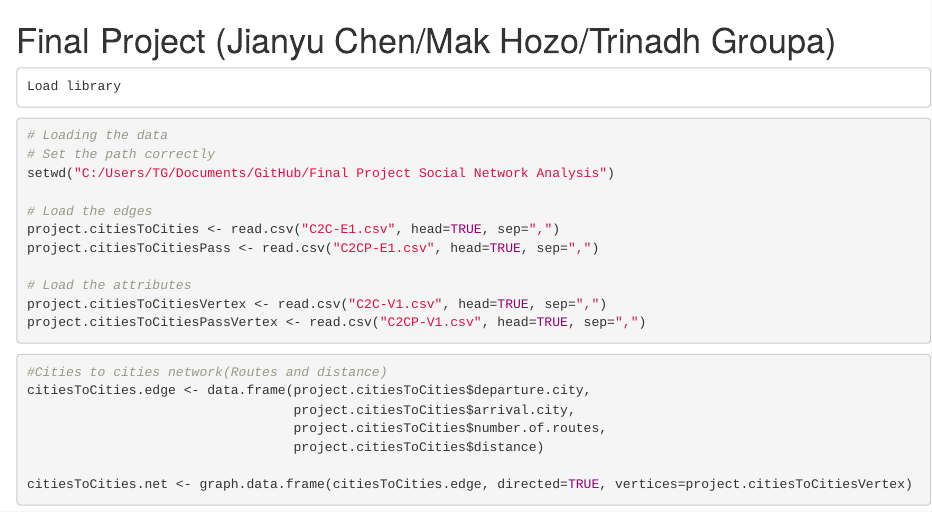
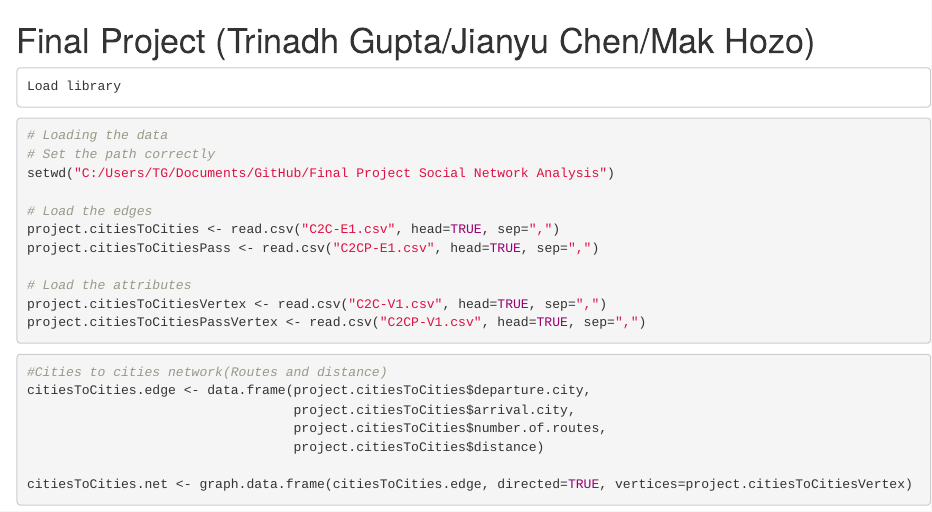
Before and after one commit to kumarivin/GitHub, an R Markdown document (Final Project Social Network Analysis/Final Project.Rmd): the page in a window 1100 px wide, from its top. Rendered offline with R 4.5, knitr and Pandoc, with nearby package versions; some code elsewhere in the file could not run offline.

Commit message:
Update Final Project.Rmd

````diff
--- a/Final Project Social Network Analysis/Final Project.Rmd
+++ b/Final Project Social Network Analysis/Final Project.Rmd
@@ -1,4 +1,4 @@
-Final Project (Jianyu Chen/Mak Hozo/Trinadh Groupa)
+Final Project (Trinadh Gupta/Jianyu Chen/Mak Hozo)
 ========================================================
 
 ```
````
